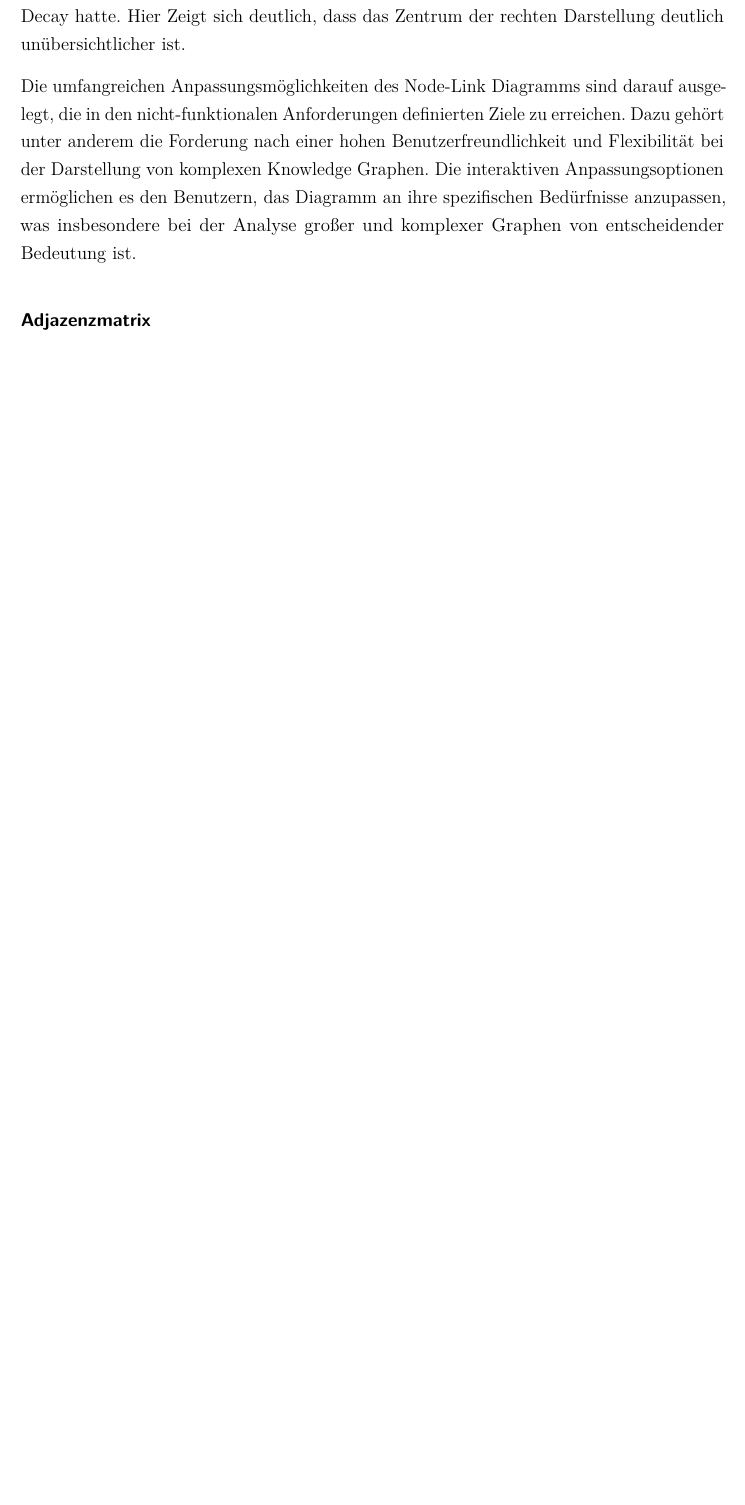
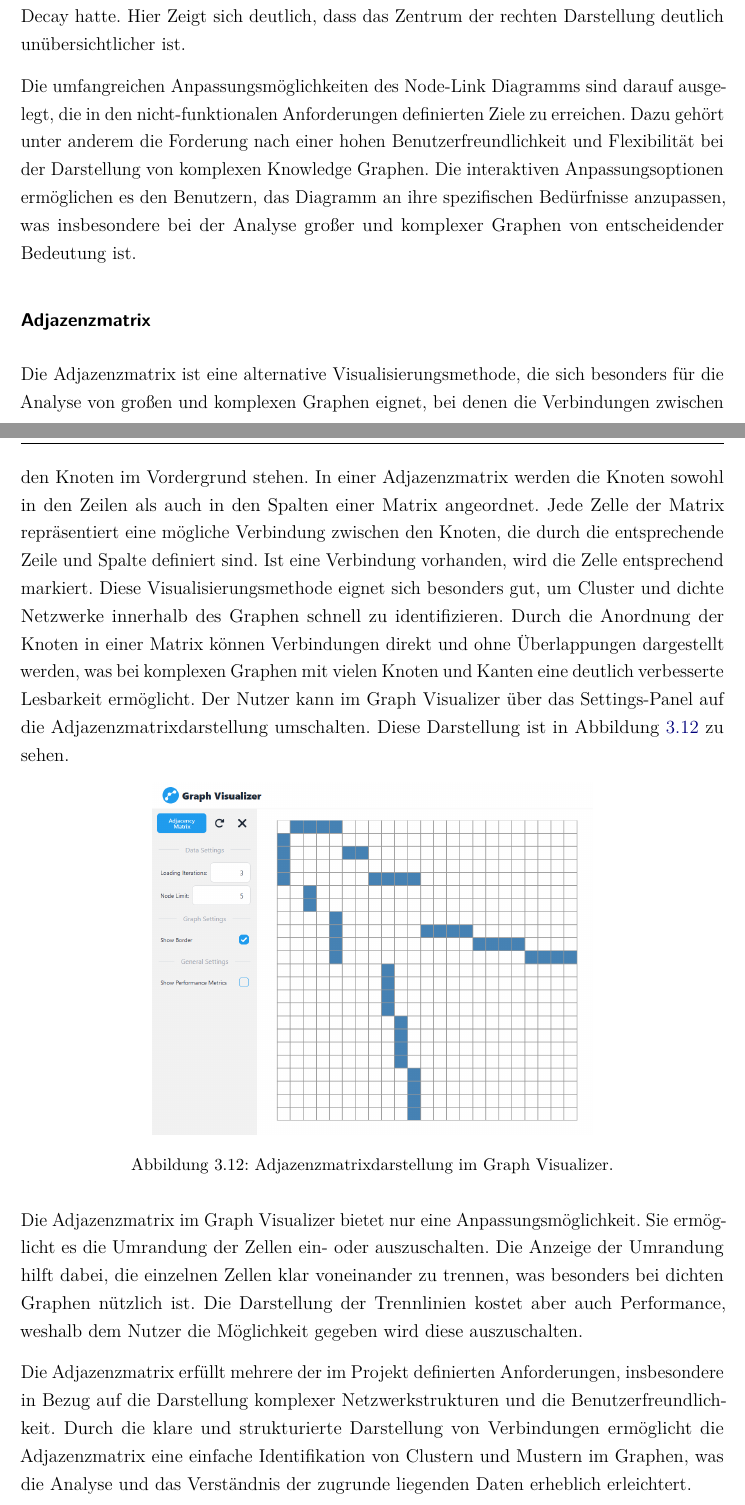
Before and after one commit to jwiedenmann/DHBW_T3100, a LaTeX document (tex/main.tex, which reads tex/content/chapter/03.tex): part of page 45 of 50 before the commit and two parts of pages 45 and 46 of 52 after it, the two joined at a grey line, cut so that both start at the same text, the shorter picture padded with empty space. Compiled offline with pdfLaTeX.

Commit message:
graph visualization

```diff
--- a/tex/content/chapter/03.tex
+++ b/tex/content/chapter/03.tex
@@ -405,6 +405,19 @@ Die umfangreichen Anpassungsmöglichkeiten des Node-Link Diagramms sind darauf a
 
 \subsubsection{Adjazenzmatrix}
 
+Die Adjazenzmatrix ist eine alternative Visualisierungsmethode, die sich besonders für die Analyse von großen und komplexen Graphen eignet, bei denen die Verbindungen zwischen den Knoten im Vordergrund stehen. In einer Adjazenzmatrix werden die Knoten sowohl in den Zeilen als auch in den Spalten einer Matrix angeordnet. Jede Zelle der Matrix repräsentiert eine mögliche Verbindung zwischen den Knoten, die durch die entsprechende Zeile und Spalte definiert sind. Ist eine Verbindung vorhanden, wird die Zelle entsprechend markiert. Diese Visualisierungsmethode eignet sich besonders gut, um Cluster und dichte Netzwerke innerhalb des Graphen schnell zu identifizieren. Durch die Anordnung der Knoten in einer Matrix können Verbindungen direkt und ohne Überlappungen dargestellt werden, was bei komplexen Graphen mit vielen Knoten und Kanten eine deutlich verbesserte Lesbarkeit ermöglicht. Der Nutzer kann im Graph Visualizer über das Settings-Panel auf die Adjazenzmatrixdarstellung umschalten. Diese Darstellung ist in Abbildung \ref{fig:realization:implementation:AdjacencyMatrixView} zu sehen.
+
+\begin{figure}[h]
+    \centering
+    \includegraphics[height=.5\textwidth]{images/03/AdjacencyViewWithSettings.png}
+    \caption{Adjazenzmatrixdarstellung im Graph Visualizer.}
+    \label{fig:realization:implementation:AdjacencyMatrixView}
+\end{figure}
+
+Die Adjazenzmatrix im Graph Visualizer bietet nur eine Anpassungsmöglichkeit. Sie ermöglicht es die Umrandung der Zellen ein- oder auszuschalten. Die Anzeige der Umrandung hilft dabei, die einzelnen Zellen klar voneinander zu trennen, was besonders bei dichten Graphen nützlich ist. Die Darstellung der Trennlinien kostet aber auch Performance, weshalb dem Nutzer die Möglichkeit gegeben wird diese auszuschalten.
+
+Die Adjazenzmatrix erfüllt mehrere der im Projekt definierten Anforderungen, insbesondere in Bezug auf die Darstellung komplexer Netzwerkstrukturen und die Benutzerfreundlichkeit. Durch die klare und strukturierte Darstellung von Verbindungen ermöglicht die Adjazenzmatrix eine einfache Identifikation von Clustern und Mustern im Graphen, was die Analyse und das Verständnis der zugrunde liegenden Daten erheblich erleichtert.
+
 \section{Vergleich}
 \label{realization:comparison}
 
```
Also changed, not shown: tex/images/03/AdjacencyViewWithSettings.png (added).
